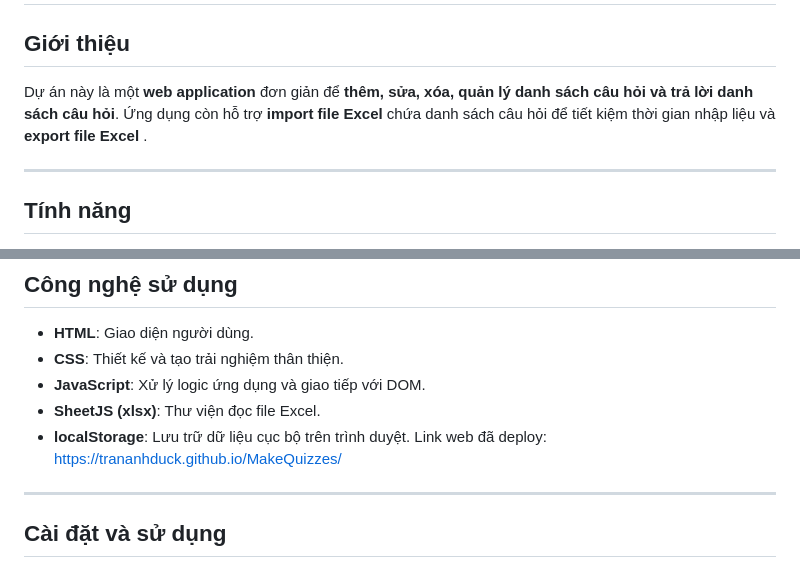
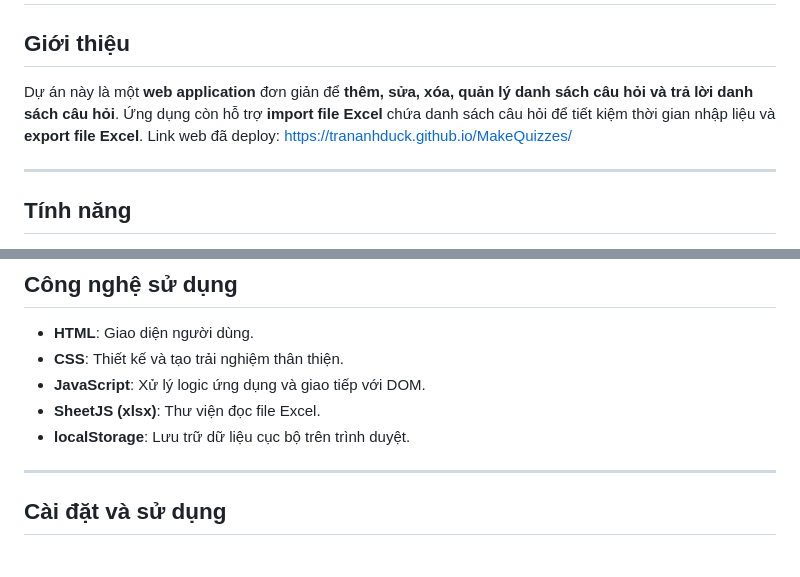
Before and after one commit to trananhduck/MakeQuizzes, a Markdown page: README.md, 2 parts joined by grey strips. Rendered like a GitHub page.

```diff
--- a/README.md
+++ b/README.md
@@ -2,7 +2,7 @@
 
 ## **Giới thiệu**
 
-Dự án này là một **web application** đơn giản để **thêm, sửa, xóa, quản lý danh sách câu hỏi và trả lời danh sách câu hỏi**. Ứng dụng còn hỗ trợ **import file Excel** chứa danh sách câu hỏi để tiết kiệm thời gian nhập liệu và **export file Excel** .
+Dự án này là một **web application** đơn giản để **thêm, sửa, xóa, quản lý danh sách câu hỏi và trả lời danh sách câu hỏi**. Ứng dụng còn hỗ trợ **import file Excel** chứa danh sách câu hỏi để tiết kiệm thời gian nhập liệu và **export file Excel**. Link web đã deploy: https://trananhduck.github.io/MakeQuizzes/
 
 ---
 
@@ -36,7 +36,7 @@ Dự án này là một **web application** đơn giản để **thêm, sửa, x
 - **CSS**: Thiết kế và tạo trải nghiệm thân thiện.
 - **JavaScript**: Xử lý logic ứng dụng và giao tiếp với DOM.
 - **SheetJS (xlsx)**: Thư viện đọc file Excel.
-- **localStorage**: Lưu trữ dữ liệu cục bộ trên trình duyệt. Link web đã deploy: https://trananhduck.github.io/MakeQuizzes/
+- **localStorage**: Lưu trữ dữ liệu cục bộ trên trình duyệt.
 ---
 
 ## **Cài đặt và sử dụng**
```
